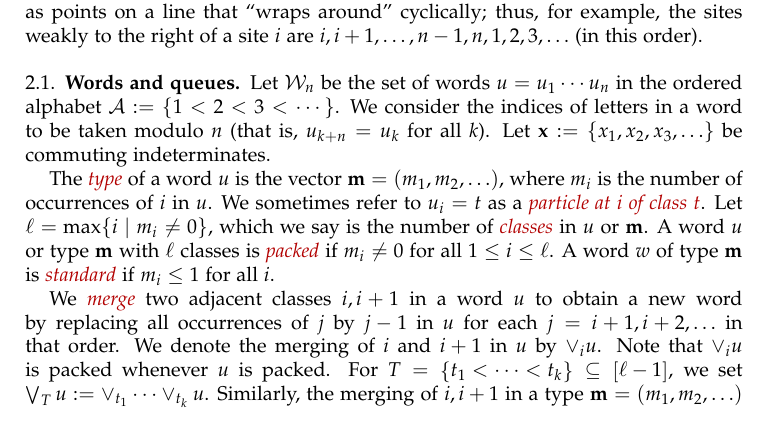
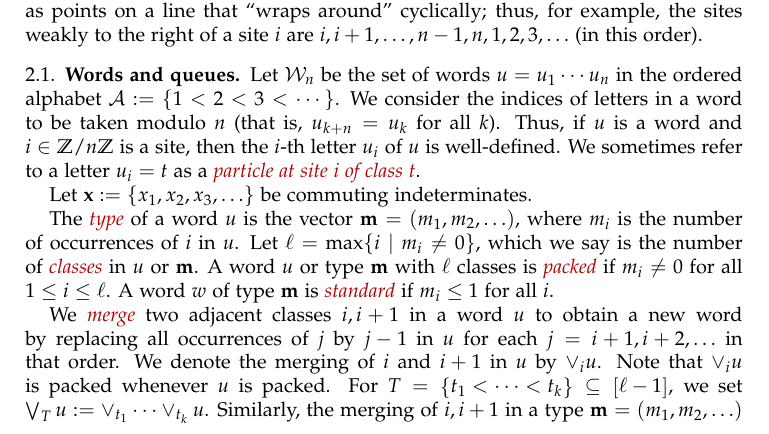
Before and after one commit to darijgr/schur-mlq, a LaTeX paper (mlqs.tex): part of page 3 of 32, cut so that both start at the same text. Compiled offline with pdfLaTeX.

Commit message:
clarify early definitions

```diff
--- a/mlqs.tex
+++ b/mlqs.tex
@@ -359,10 +359,12 @@ We visualize them as points on a line that ``wraps around'' cyclically; thus, fo
 
 Let $\mcW_n$ be the set of words $u = u_1 \dotsm u_n$ in the ordered alphabet $\mcA := \{1 < 2 < 3 < \cdots \}$.
 We consider the indices of letters in a word to be taken modulo $n$ (that is, $u_{k+n} = u_k$ for all $k$).
+Thus, if $u$ is a word and $i \in \ZZ / n \ZZ$ is a site, then the $i$-th letter $u_i$ of $u$ is well-defined.
+We sometimes refer to a letter $u_i = t$ as a \defn{particle at site $i$ of class $t$}.
+
 Let $\xx := \{x_1, x_2, x_3, \ldots\}$ be commuting indeterminates.
 
 The \defn{type} of a word $u$ is the vector $\mm = (m_1, m_2, \ldots)$, where $m_i$ is the number of occurrences of $i$ in $u$.
-We sometimes refer to $u_i = t$ as a \defn{particle at $i$ of class $t$}.
 Let $\ell = \max\{i \mid m_i \neq 0 \}$, which we say is the number of \defn{classes} in $u$ or $\mm$.
 A word $u$ or type $\mm$ with $\ell$ classes is \defn{packed} if $m_i \neq 0$ for all $1 \leq i \leq \ell$.
 A word $w$ of type $\mm$ is \defn{standard} if $m_i \leq 1$ for all $i$.
```
